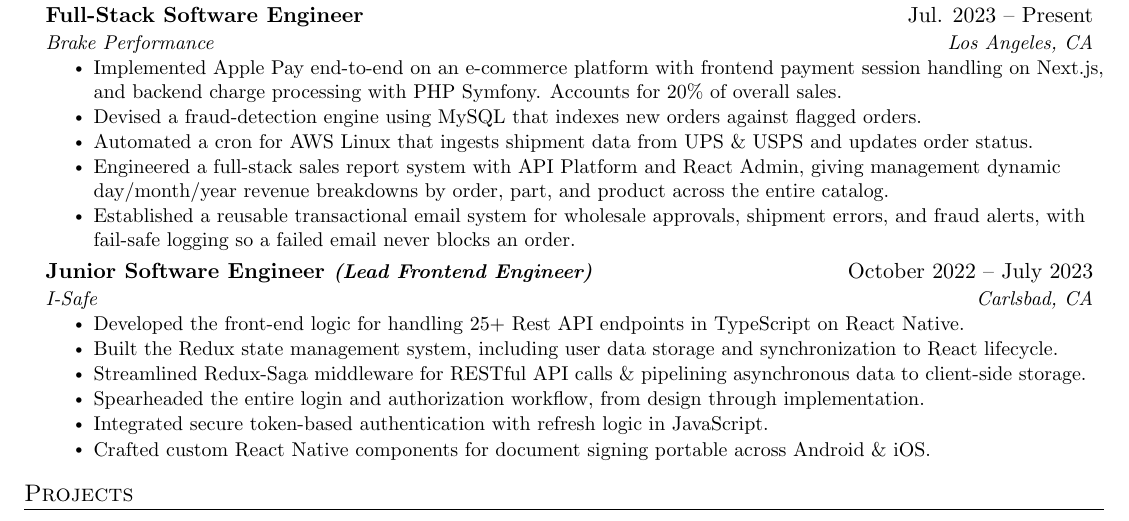
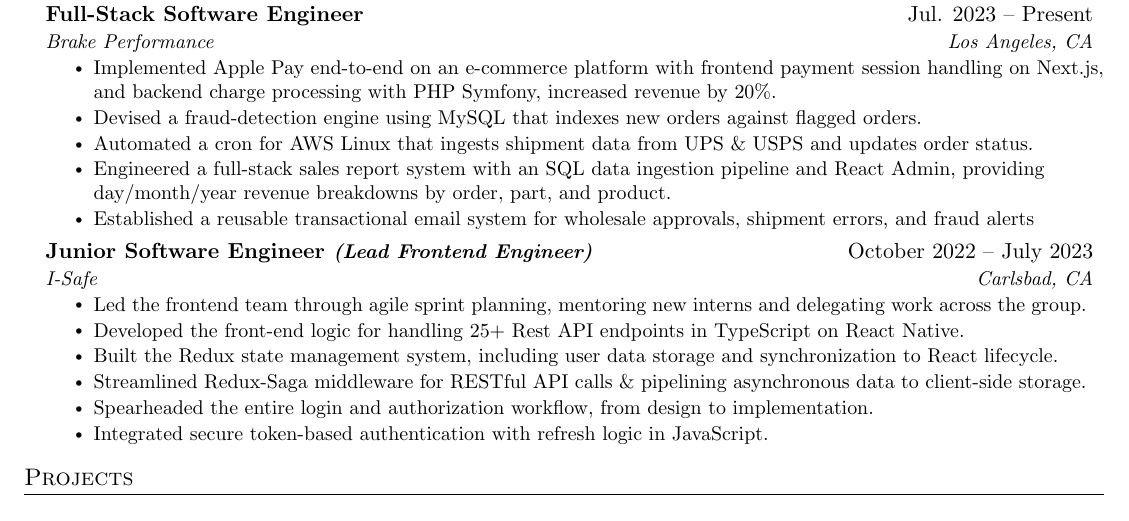
Before and after one commit to farsoudi/resume, a LaTeX CV (resume.tex): part of the page, cut so that both start at the same text. Compiled offline with pdfLaTeX.

Commit message:
Revised Brake Performance section

```diff
--- a/resume.tex
+++ b/resume.tex
@@ -144,24 +144,24 @@
       {Full-Stack Software Engineer}{Jul. 2023 -- Present}
       {Brake Performance}{Los Angeles, CA}
       \resumeItemListStart
-        \resumeItem{Implemented Apple Pay end-to-end on an e-commerce platform with frontend payment session handling on Next.js, and backend charge processing with PHP Symfony. Accounts for 20\% of overall sales.}
+        \resumeItem{Implemented Apple Pay end-to-end on an e-commerce platform with frontend payment session handling on Next.js, and backend charge processing with PHP Symfony, increased revenue by 20\%.}
         % temporary
 	\resumeItem{Devised a fraud-detection engine using MySQL that indexes new orders against flagged orders.}
 	\resumeItem{Automated a cron for AWS Linux that ingests shipment data from UPS \& USPS and updates order status.}
-        \resumeItem{Engineered a full-stack sales report system with API Platform and React Admin, giving management dynamic day/month/year revenue breakdowns by order, part, and product across the entire catalog.}
-        \resumeItem{Established a reusable transactional email system for wholesale approvals, shipment errors, and fraud alerts, with fail-safe logging so a failed email never blocks an order.}
+        \resumeItem{Engineered a full-stack sales report system with an SQL data ingestion pipeline and React Admin, providing day/month/year revenue breakdowns by order, part, and product.}
+        \resumeItem{Established a reusable transactional email system for wholesale approvals, shipment errors, and fraud alerts}
     \resumeItemListEnd
 
     \resumeSubheading
       {Junior Software Engineer \textit{\small (Lead Frontend Engineer)}}{October 2022 -- July 2023}
       {I-Safe}{Carlsbad, CA}
       \resumeItemListStart
+        \resumeItem{Led the frontend team through agile sprint planning, mentoring new interns and delegating work across the group.}
         \resumeItem{Developed the front-end logic for handling 25+ Rest API endpoints in TypeScript on React Native.}
         \resumeItem{Built the Redux state management system, including user data storage and synchronization to React lifecycle.}
 	\resumeItem{Streamlined Redux-Saga middleware for RESTful API calls \& pipelining asynchronous data to client-side storage.}
-        \resumeItem{Spearheaded the entire login and authorization workflow, from design through implementation.}
+        \resumeItem{Spearheaded the entire login and authorization workflow, from design to implementation.}
         \resumeItem{Integrated secure token-based authentication with refresh logic in JavaScript.}
-        \resumeItem{Crafted custom React Native components for document signing portable across Android \& iOS.}
       \resumeItemListEnd
 
 % -----------Multiple Positions Heading-----------
```
